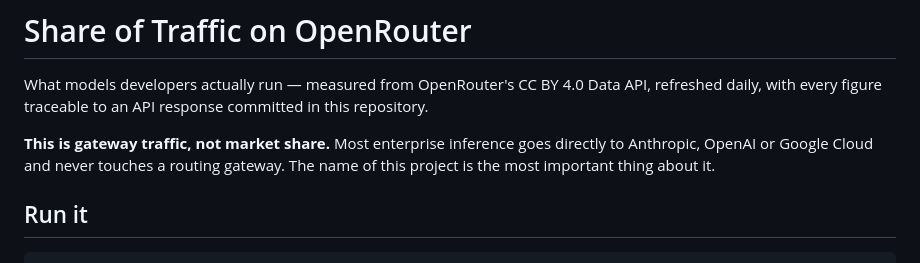
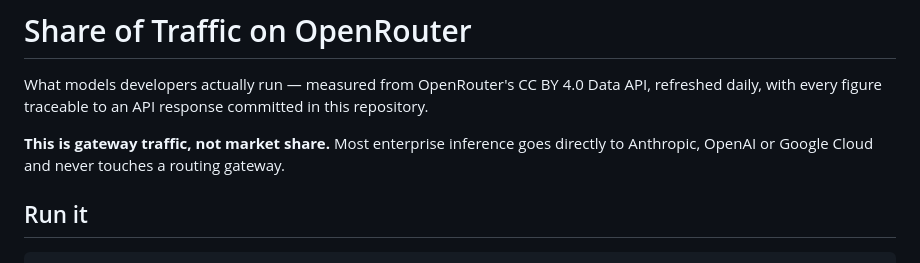
Before and after one commit to monamishra95/openrouter-traffic-share, a Markdown page: README.md, the part around the change. Rendered like a GitHub page.

```diff
--- a/README.md
+++ b/README.md
@@ -2,7 +2,7 @@
 
 What models developers actually run — measured from OpenRouter's CC BY 4.0 Data API, refreshed daily, with every figure traceable to an API response committed in this repository.
 
-**This is gateway traffic, not market share.** Most enterprise inference goes directly to Anthropic, OpenAI or Google Cloud and never touches a routing gateway. The name of this project is the most important thing about it.
+**This is gateway traffic, not market share.** Most enterprise inference goes directly to Anthropic, OpenAI or Google Cloud and never touches a routing gateway.
 
 ## Run it
 
```
